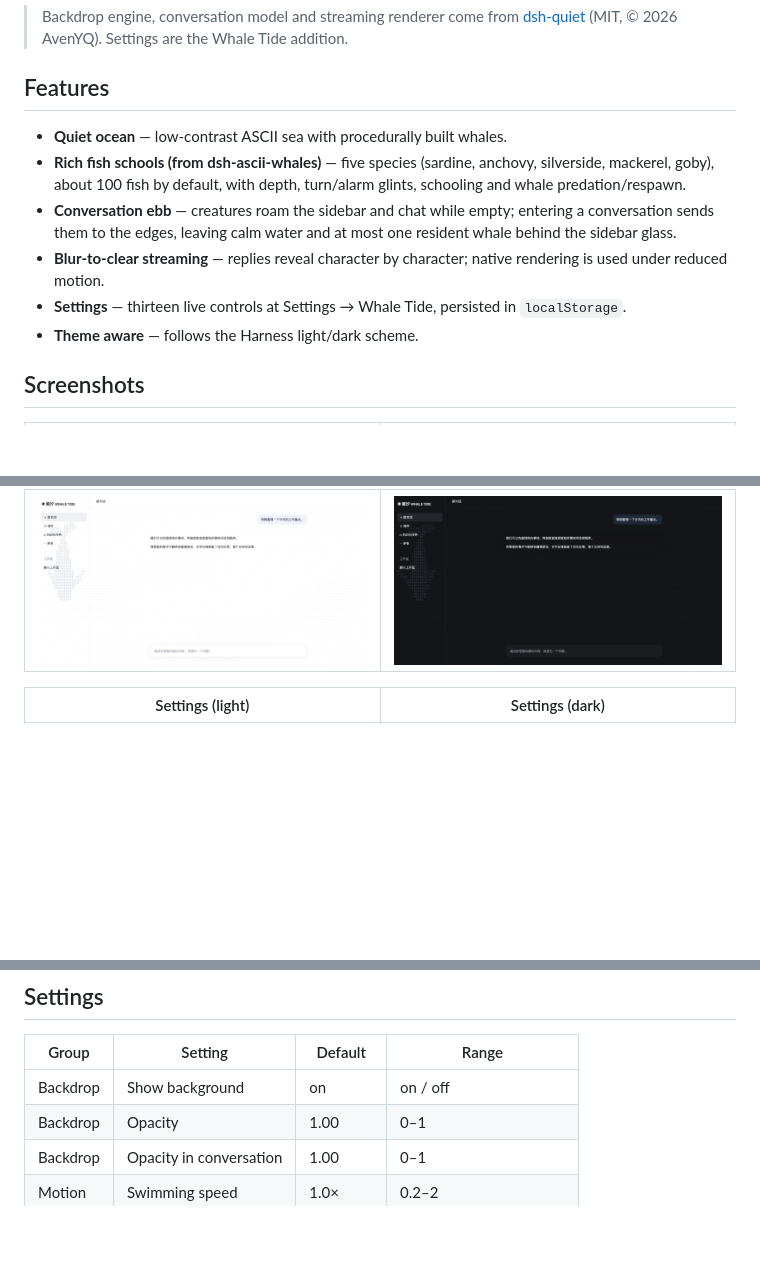
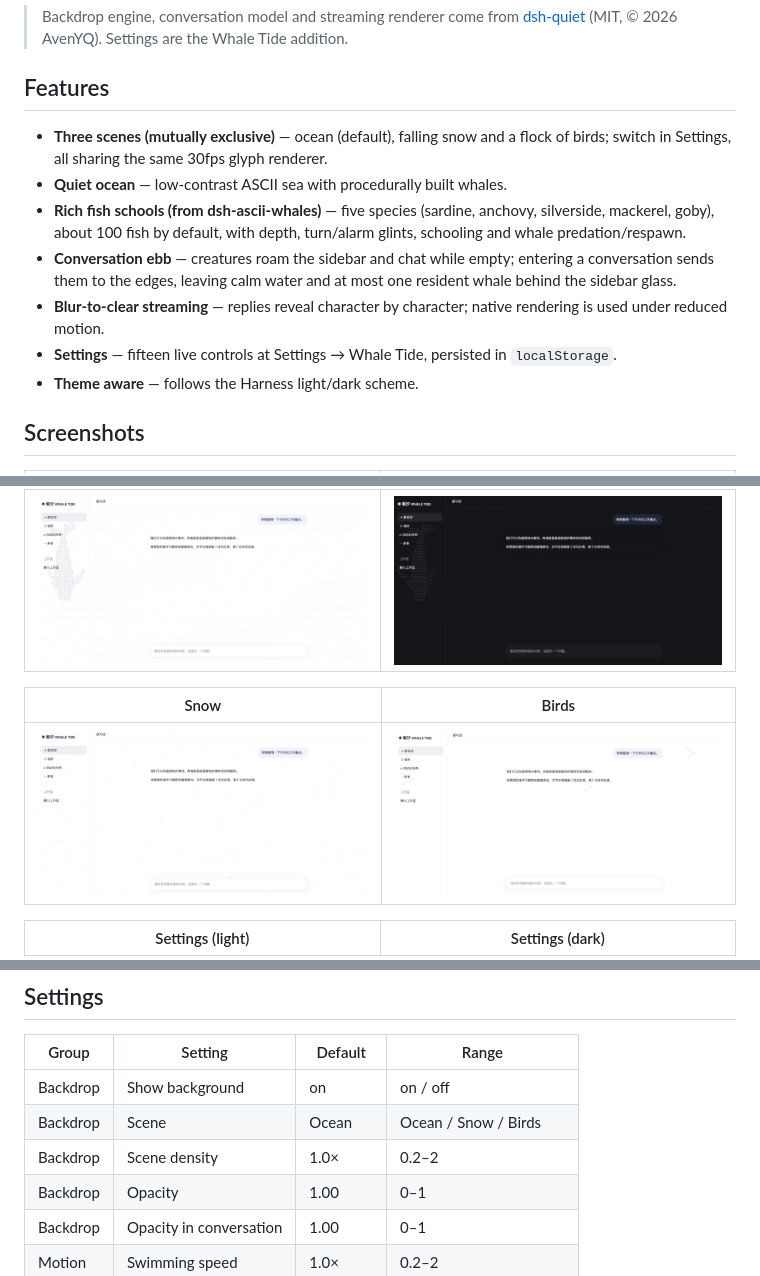
Before and after one commit to MinEagle/dsh-whale-tide, a Markdown page: README.en.md, 3 parts joined by grey strips. GitHub-like rendering; pictures changed too: docs/media/scene-birds.png (added), docs/media/scene-snow.png (added); blank space fills up the shorter version.

```diff
--- a/README.en.md
+++ b/README.en.md
@@ -10,6 +10,7 @@ streaming replies, plus a settings panel.
 
 ## Features
 
+- **Three scenes (mutually exclusive)** — ocean (default), falling snow and a flock of birds; switch in Settings, all sharing the same 30fps glyph renderer.
 - **Quiet ocean** — low-contrast ASCII sea with procedurally built whales.
 - **Rich fish schools (from dsh-ascii-whales)** — five species (sardine, anchovy, silverside, mackerel, goby), about 100 fish by default, with depth, turn/alarm glints, schooling and whale predation/respawn.
 - **Conversation ebb** — creatures roam the sidebar and chat while empty;
@@ -17,7 +18,7 @@ streaming replies, plus a settings panel.
   most one resident whale behind the sidebar glass.
 - **Blur-to-clear streaming** — replies reveal character by character; native
   rendering is used under reduced motion.
-- **Settings** — thirteen live controls at Settings → Whale Tide, persisted in
+- **Settings** — fifteen live controls at Settings → Whale Tide, persisted in
   `localStorage`.
 - **Theme aware** — follows the Harness light/dark scheme.
 
@@ -31,6 +32,10 @@ streaming replies, plus a settings panel.
 | --- | --- |
 | ![Chat light](docs/media/preview-chat-light.png) | ![Chat dark](docs/media/preview-chat-dark.png) |
 
+| Snow | Birds |
+| --- | --- |
+| ![Snow](docs/media/scene-snow.png) | ![Birds](docs/media/scene-birds.png) |
+
 | Settings (light) | Settings (dark) |
 | --- | --- |
 | ![Settings light](docs/media/settings-light.png) | ![Settings dark](docs/media/settings-dark.png) |
@@ -42,6 +47,8 @@ streaming replies, plus a settings panel.
 | Group | Setting | Default | Range |
 | --- | --- | --- | --- |
 | Backdrop | Show background | on | on / off |
+| Backdrop | Scene | Ocean | Ocean / Snow / Birds |
+| Backdrop | Scene density | 1.0× | 0.2–2 |
 | Backdrop | Opacity | 1.00 | 0–1 |
 | Backdrop | Opacity in conversation | 1.00 | 0–1 |
 | Motion | Swimming speed | 1.0× | 0.2–2 |
```
Also changed, not shown: README.md (+8 -1 lines), docs/releases/0.11.0.md (added, +19 -0 lines), 6 other files.
